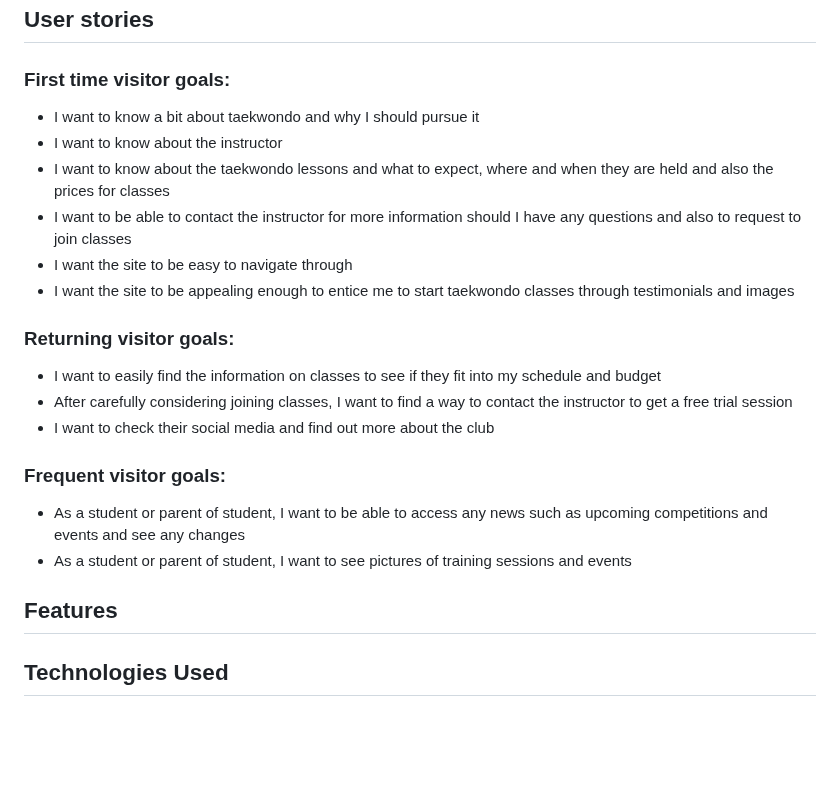
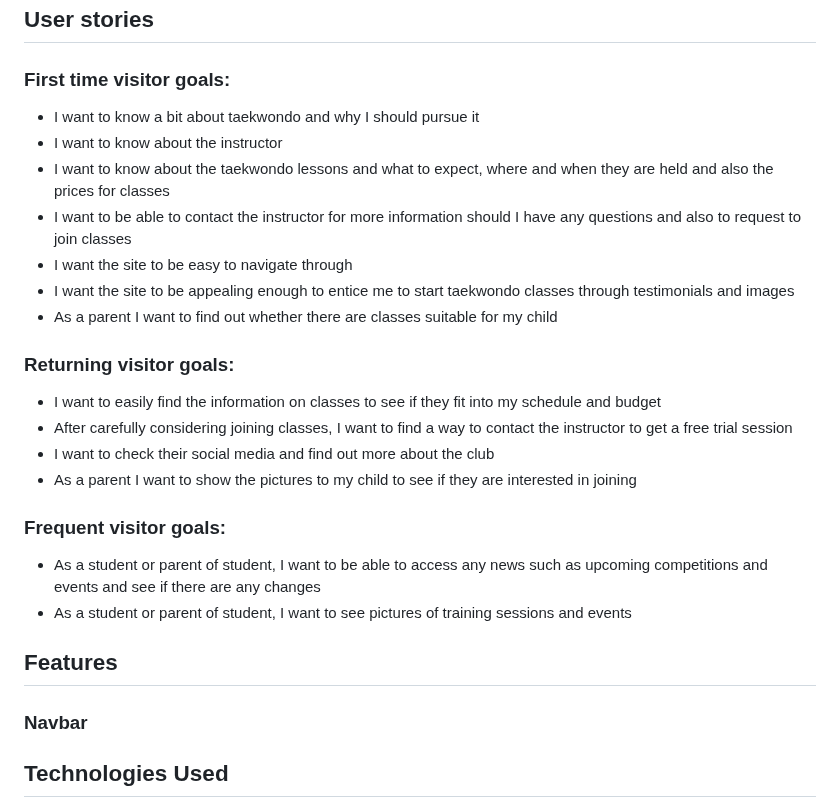
Before and after one commit to nhamidi90/kw-taekwondo, a Markdown page: README.md, the part around the change. Drawn GitHub-style; blank space fills up the shorter version.

Commit message:
Add to user stories

```diff
--- a/README.md
+++ b/README.md
@@ -5,23 +5,28 @@ Koryeo Warriors Taekwondo allows visitors to find out about their local taekwond
 ## User stories
 
 ### First time visitor goals:
-- I want to know a bit about taekwondo and why I should pursue it
-- I want to know about the instructor
-- I want to know about the taekwondo lessons and what to expect, where and when they are held and also the prices for classes
-- I want to be able to contact the instructor for more information should I have any questions and also to request to join classes
-- I want the site to be easy to navigate through
-- I want the site to be appealing enough to entice me to start taekwondo classes through testimonials and images
+* I want to know a bit about taekwondo and why I should pursue it
+* I want to know about the instructor
+* I want to know about the taekwondo lessons and what to expect, where and when they are held and also the prices for classes
+* I want to be able to contact the instructor for more information should I have any questions and also to request to join classes
+* I want the site to be easy to navigate through
+* I want the site to be appealing enough to entice me to start taekwondo classes through testimonials and images
+* As a parent I want to find out whether there are classes suitable for my child
 
 ### Returning visitor goals:
-- I want to easily find the information on classes to see if they fit into my schedule and budget
-- After carefully considering joining classes, I want to find a way to contact the instructor to get a free trial session
-- I want to check their social media and find out more about the club
+* I want to easily find the information on classes to see if they fit into my schedule and budget
+* After carefully considering joining classes, I want to find a way to contact the instructor to get a free trial session
+* I want to check their social media and find out more about the club
+* As a parent I want to show the pictures to my child to see if they are interested in joining
 
 ### Frequent visitor goals:
-- As a student or parent of student, I want to be able to access any news such as upcoming competitions and events and see any changes
-- As a student or parent of student, I want to see pictures of training sessions and events
+* As a student or parent of student, I want to be able to access any news such as upcoming competitions and events and see if there are any changes
+* As a student or parent of student, I want to see pictures of training sessions and events
 
 ## Features
+
+### Navbar
+
 
 ## Technologies Used
 
```
